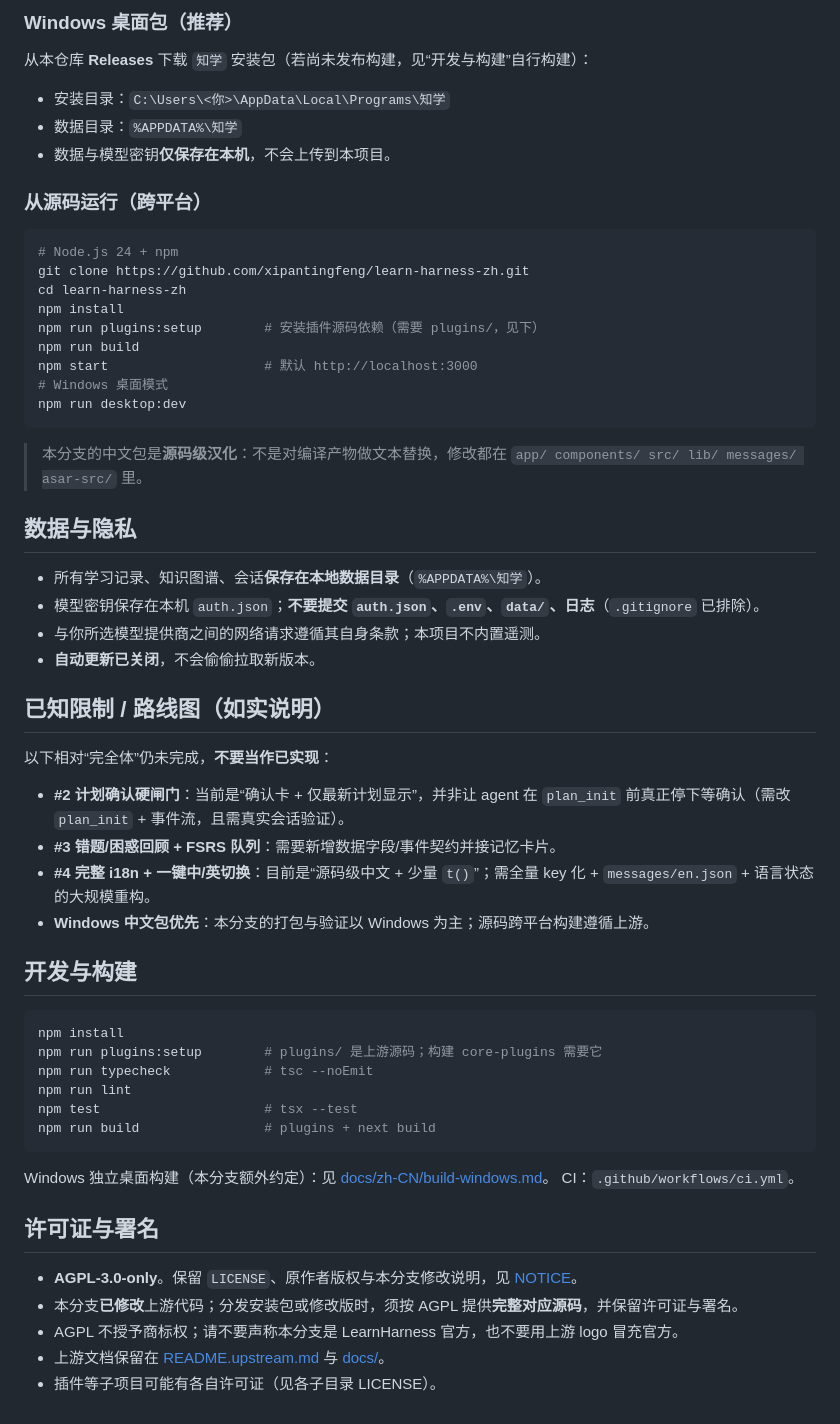
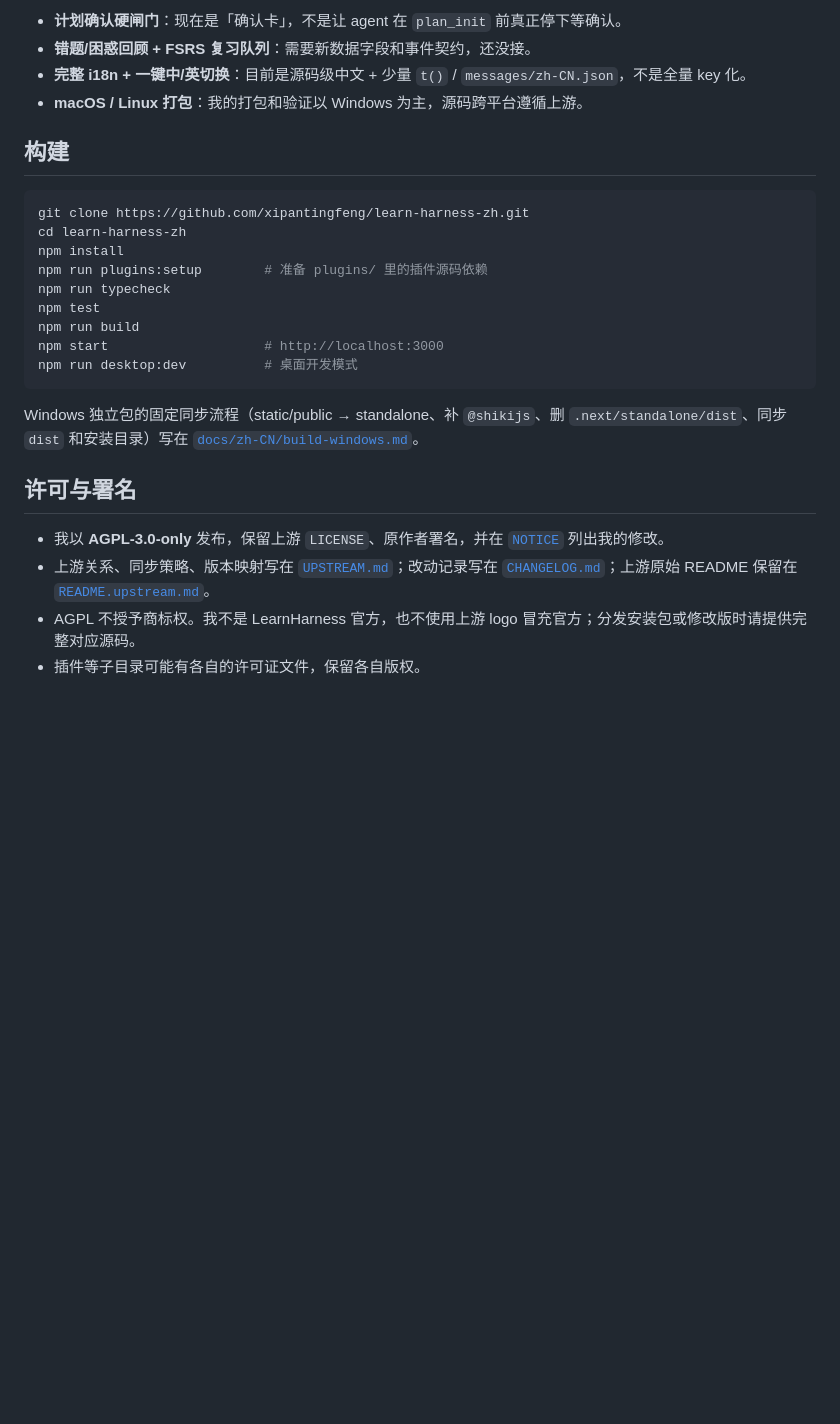
Before and after one commit to xipantingfeng/learn-harness-zh, a Markdown page: README.md, the part around one of its changes. GitHub-like rendering; blank space fills up the shorter version.

````diff
--- a/README.md
+++ b/README.md
@@ -44,62 +52,28 @@
 
-### Windows 桌面包（推荐）
+- **计划确认硬闸门**：现在是「确认卡」，不是让 agent 在 `plan_init` 前真正停下等确认。
+- **错题/困惑回顾 + FSRS 复习队列**：需要新数据字段和事件契约，还没接。
+- **完整 i18n + 一键中/英切换**：目前是源码级中文 + 少量 `t()` / `messages/zh-CN.json`，不是全量 key 化。
+- **macOS / Linux 打包**：我的打包和验证以 Windows 为主，源码跨平台遵循上游。
 
-从本仓库 **Releases** 下载 `知学` 安装包（若尚未发布构建，见“开发与构建”自行构建）：
-
-- 安装目录：`C:\Users\<你>\AppData\Local\Programs\知学`
-- 数据目录：`%APPDATA%\知学`
-- 数据与模型密钥**仅保存在本机**，不会上传到本项目。
-
-### 从源码运行（跨平台）
+## 构建
 
 ```bash
-# Node.js 24 + npm
 git clone https://github.com/xipantingfeng/learn-harness-zh.git
 cd learn-harness-zh
 npm install
-npm run plugins:setup        # 安装插件源码依赖（需要 plugins/，见下）
+npm run plugins:setup        # 准备 plugins/ 里的插件源码依赖
+npm run typecheck
+npm test
 npm run build
-npm start                    # 默认 http://localhost:3000
-# Windows 桌面模式
-npm run desktop:dev
+npm start                    # http://localhost:3000
+npm run desktop:dev          # 桌面开发模式
 ```
 
-> 本分支的中文包是**源码级汉化**：不是对编译产物做文本替换，修改都在 `app/ components/ src/ lib/ messages/ asar-src/` 里。
+Windows 独立包的固定同步流程（static/public → standalone、补 `@shikijs`、删 `.next/standalone/dist`、同步 `dist` 和安装目录）写在 [`docs/zh-CN/build-windows.md`](docs/zh-CN/build-windows.md)。
 
-## 数据与隐私
+## 许可与署名
 
-- 所有学习记录、知识图谱、会话**保存在本地数据目录**（`%APPDATA%\知学`）。
-- 模型密钥保存在本机 `auth.json`；**不要提交 `auth.json`、`.env`、`data/`、日志**（`.gitignore` 已排除）。
-- 与你所选模型提供商之间的网络请求遵循其自身条款；本项目不内置遥测。
-- **自动更新已关闭**，不会偷偷拉取新版本。
-
-## 已知限制 / 路线图（如实说明）
-
-以下相对“完全体”仍未完成，**不要当作已实现**：
-
-- **#2 计划确认硬闸门**：当前是“确认卡 + 仅最新计划显示”，并非让 agent 在 `plan_init` 前真正停下等确认（需改 `plan_init` + 事件流，且需真实会话验证）。
-- **#3 错题/困惑回顾 + FSRS 队列**：需要新增数据字段/事件契约并接记忆卡片。
-- **#4 完整 i18n + 一键中/英切换**：目前是“源码级中文 + 少量 `t()`”；需全量 key 化 + `messages/en.json` + 语言状态的大规模重构。
-- **Windows 中文包优先**：本分支的打包与验证以 Windows 为主；源码跨平台构建遵循上游。
-
-## 开发与构建
-
-```bash
-npm install
-npm run plugins:setup        # plugins/ 是上游源码；构建 core-plugins 需要它
-npm run typecheck            # tsc --noEmit
-npm run lint
-npm test                     # tsx --test
-npm run build                # plugins + next build
-```
-
-Windows 独立桌面构建（本分支额外约定）：见 [docs/zh-CN/build-windows.md](docs/zh-CN/build-windows.md)。
-CI：`.github/workflows/ci.yml`。
-
-## 许可证与署名
-
-- **AGPL-3.0-only**。保留 `LICENSE`、原作者版权与本分支修改说明，见 [NOTICE](NOTICE)。
-- 本分支**已修改**上游代码；分发安装包或修改版时，须按 AGPL 提供**完整对应源码**，并保留许可证与署名。
-- AGPL 不授予商标权；请不要声称本分支是 LearnHarness 官方，也不要用上游 logo 冒充官方。
-- 上游文档保留在 [README.upstream.md](README.upstream.md) 与 [docs/](docs)。
-- 插件等子项目可能有各自许可证（见各子目录 LICENSE）。
+- 我以 **AGPL-3.0-only** 发布，保留上游 `LICENSE`、原作者署名，并在 [`NOTICE`](NOTICE) 列出我的修改。
+- 上游关系、同步策略、版本映射写在 [`UPSTREAM.md`](UPSTREAM.md)；改动记录写在 [`CHANGELOG.md`](CHANGELOG.md)；上游原始 README 保留在 [`README.upstream.md`](README.upstream.md)。
+- AGPL 不授予商标权。我不是 LearnHarness 官方，也不使用上游 logo 冒充官方；分发安装包或修改版时请提供完整对应源码。
+- 插件等子目录可能有各自的许可证文件，保留各自版权。
````
Also changed, not shown: other parts of README.md (+37 -29 lines), docs/assets/zh/home.png (added), 4 other files.
